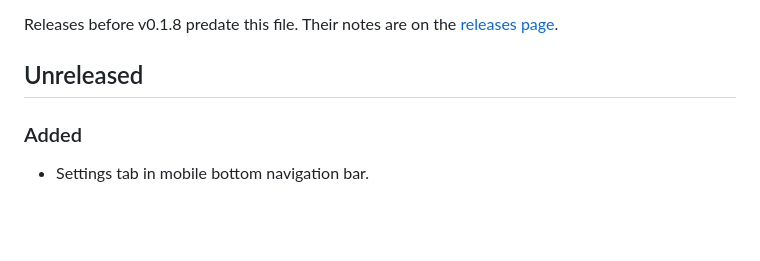
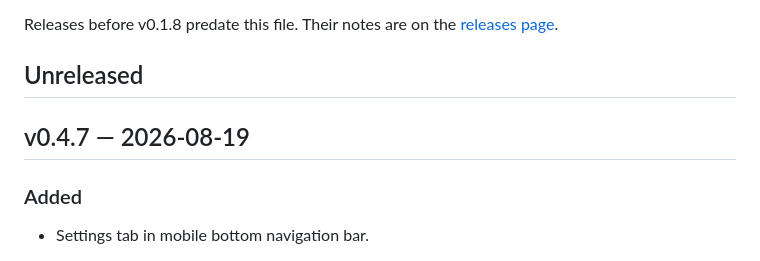
Before and after one commit to neckbeard-io/flax, a Markdown page: CHANGELOG.md, the part around the change. Drawn GitHub-style; blank space fills up the shorter version.

Commit message:
Release v0.4.7

```diff
--- a/CHANGELOG.md
+++ b/CHANGELOG.md
@@ -9,6 +9,8 @@ Releases before v0.1.8 predate this file. Their notes are on the
 [releases page](https://github.com/neckbeard-io/flax/releases).
 
 ## Unreleased
+
+## v0.4.7 — 2026-08-19
 
 ### Added
 - Settings tab in mobile bottom navigation bar.
```
